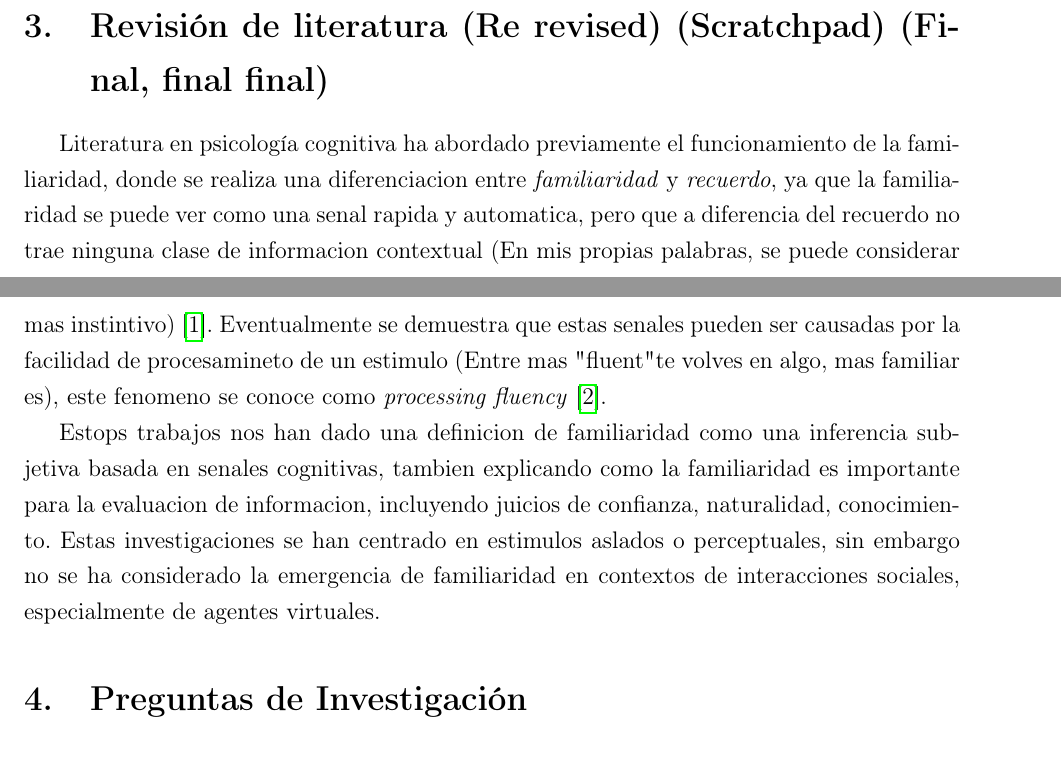
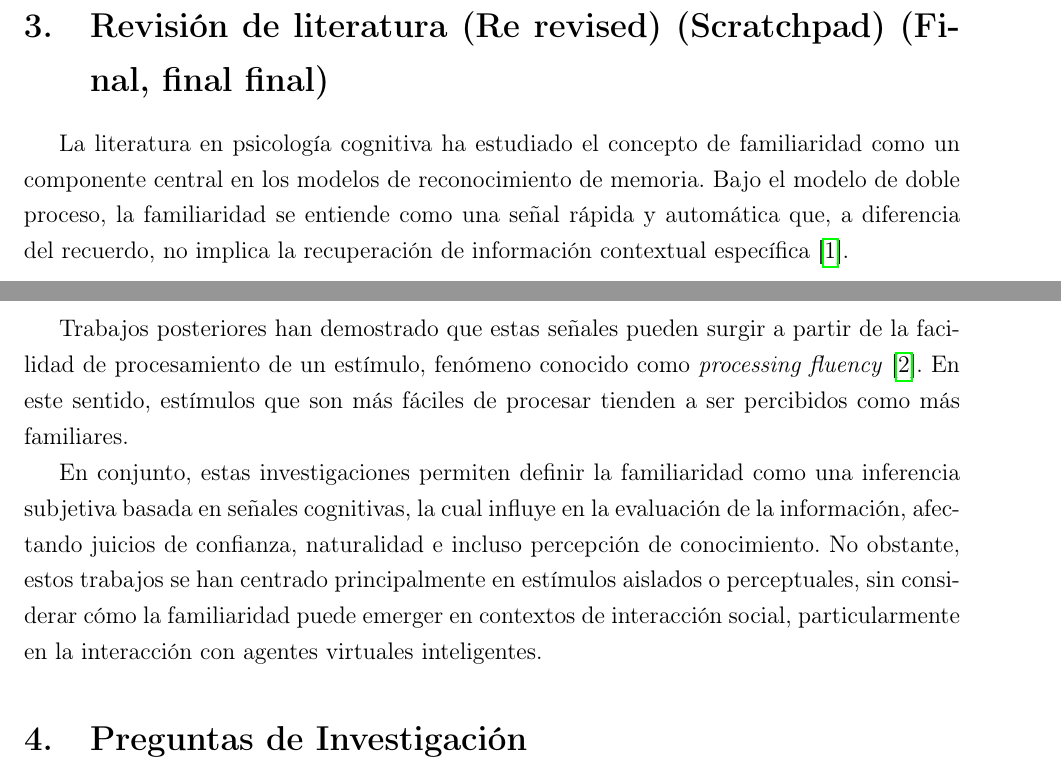
Before and after one commit to Solrak97/PF-3311, a LaTeX paper (docs/proposal.tex): two parts of pages 4 and 5 of 9, joined at a grey line, cut so that both start at the same text. Compiled offline with pdfLaTeX.

Commit message:
Esa intro me suena mas

```diff
--- a/docs/proposal.tex
+++ b/docs/proposal.tex
@@ -124,10 +124,14 @@ Este trabajo propone que la imitación conductual, entendida como la alineación
 
 
 \section{Revisión de literatura (Re revised) (Scratchpad) (Final, final final)}
-Literatura en psicología cognitiva ha abordado previamente el funcionamiento de la familiaridad, donde se realiza una diferenciacion entre \textit{familiaridad} y \textit{recuerdo}, ya que la familiaridad se puede ver como una senal rapida y automatica, pero que a diferencia del recuerdo no trae ninguna clase de informacion contextual (En mis propias palabras, se puede considerar mas instintivo) \cite{mickes_recollection_2009}.
-Eventualmente se demuestra que estas senales pueden ser causadas por la facilidad de procesamineto de un estimulo (Entre mas "fluent" te volves en algo, mas familiar es), este fenomeno se conoce como \textit{processing fluency} \cite{mecklinger_fluency_2020}.
 
-Estops trabajos nos han dado una definicion de familiaridad como una inferencia subjetiva basada en senales cognitivas, tambien explicando como la familiaridad es importante para la evaluacion de informacion, incluyendo juicios de confianza, naturalidad, conocimiento. Estas investigaciones se han centrado en estimulos aslados o perceptuales, sin embargo no se ha considerado la emergencia de familiaridad en contextos de interacciones sociales, especialmente de agentes virtuales.
+La literatura en psicología cognitiva ha estudiado el concepto de familiaridad como un componente central en los modelos de reconocimiento de memoria. Bajo el modelo de doble proceso, la familiaridad se entiende como una señal rápida y automática que, a diferencia del recuerdo, no implica la recuperación de información contextual específica \cite{mickes_recollection_2009}.
+
+Trabajos posteriores han demostrado que estas señales pueden surgir a partir de la facilidad de procesamiento de un estímulo, fenómeno conocido como \textit{processing fluency} \cite{mecklinger_fluency_2020}. En este sentido, estímulos que son más fáciles de procesar tienden a ser percibidos como más familiares.
+
+En conjunto, estas investigaciones permiten definir la familiaridad como una inferencia subjetiva basada en señales cognitivas, la cual influye en la evaluación de la información, afectando juicios de confianza, naturalidad e incluso percepción de conocimiento. No obstante, estos trabajos se han centrado principalmente en estímulos aislados o perceptuales, sin considerar cómo la familiaridad puede emerger en contextos de interacción social, particularmente en la interacción con agentes virtuales inteligentes.
+
+
 
 
 
```
